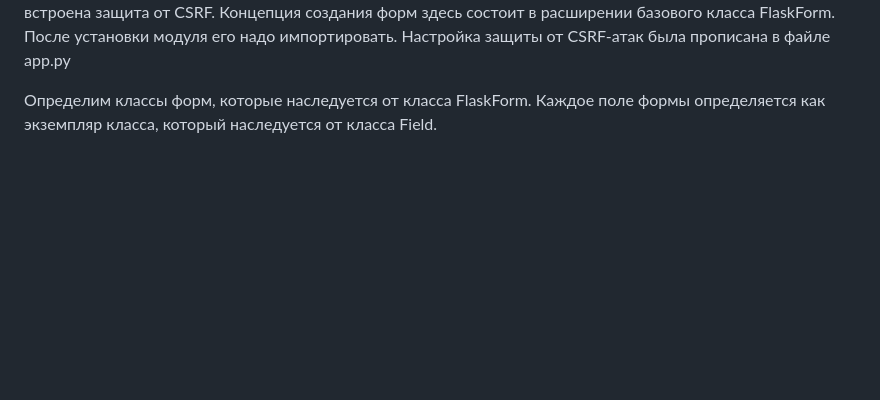
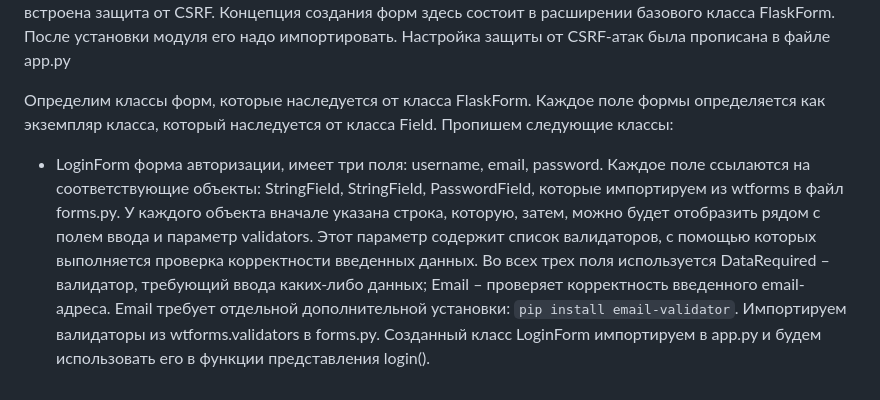
Before and after one commit to seroglazkinpavel/flask-construction, a Markdown page: README.md, the part around the change. GitHub-like rendering; blank space fills up the shorter version.

````diff
--- a/README.md
+++ b/README.md
@@ -77,4 +77,5 @@ __Пропишим файл forms.py__
 
 Установим расширение WTForms ```pip install flask_wtf```. Для Flask оно называется Flask-WTF. WTForms – это библиотека, написанная на Python и независимая от фреймворков. Она способна генерировать формы, проверять их, наполнять начальной информацией, работать с reCaptcha и многое другое. Кроме того, в нее встроена защита от CSRF. Концепция создания форм здесь состоит в расширении базового класса FlaskForm. После установки модуля его надо импортировать. Настройка защиты от CSRF-атак была прописана в файле app.py
 
-Определим классы форм, которые наследуется от класса FlaskForm. Каждое поле формы определяется как экземпляр класса, который наследуется от класса Field.
+Определим классы форм, которые наследуется от класса FlaskForm. Каждое поле формы определяется как экземпляр класса, который наследуется от класса Field. Пропишем следующие классы:
+- LoginForm форма авторизации, имеет три поля: username, email, password. Каждое поле ссылаются на соответствующие объекты: StringField, StringField, PasswordField, которые импортируем из wtforms в файл forms.py. У каждого объекта вначале указана строка, которую, затем, можно будет отобразить рядом с полем ввода и параметр validators. Этот параметр содержит список валидаторов, с помощью которых выполняется проверка корректности введенных данных. Во всех трех поля используется DataRequired – валидатор, требующий ввода каких-либо данных; Email – проверяет корректность введенного email-адреса. Email требует отдельной дополнительной установки: ```pip install email-validator```. Импортируем валидаторы из wtforms.validators в forms.py. Созданный класс LoginForm импортируем в app.py и будем использовать его в функции представления login().
````
